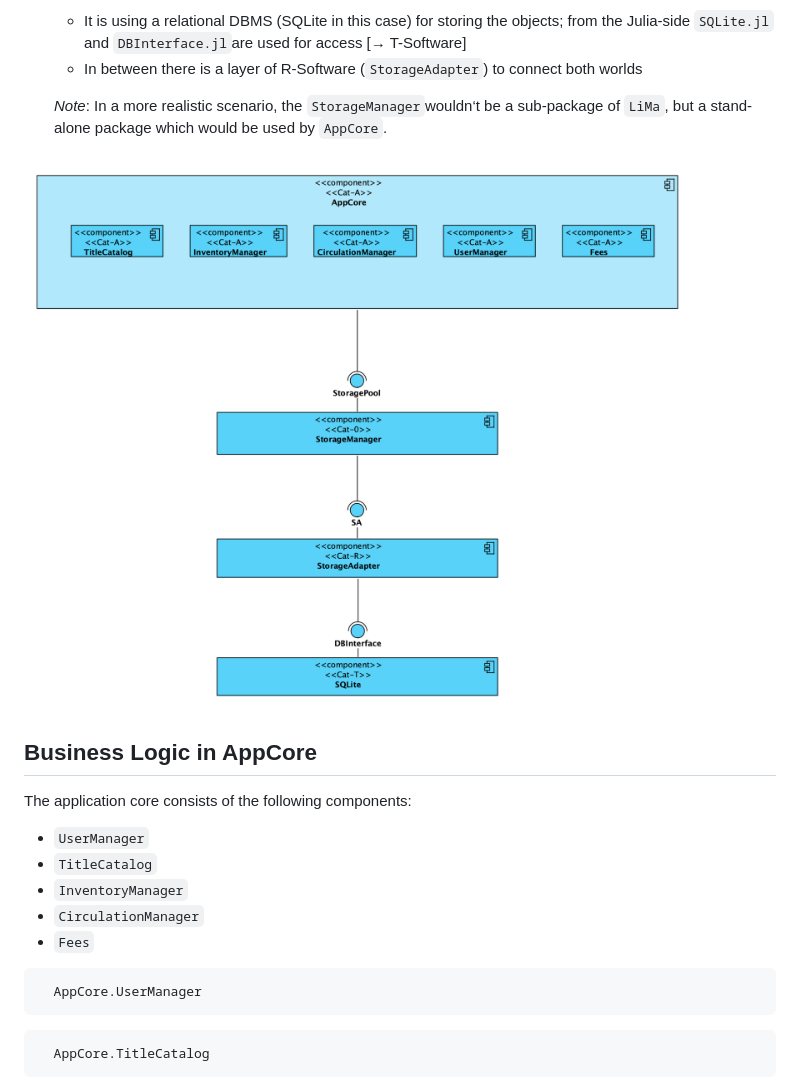
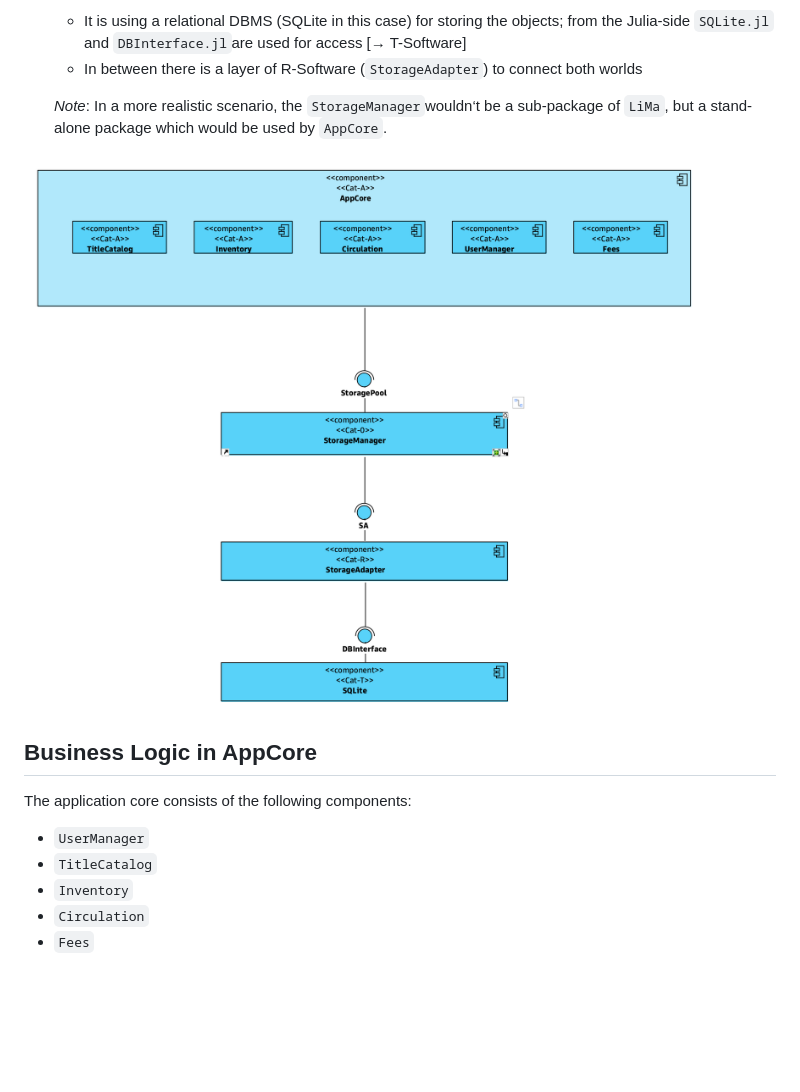
Before and after one commit to roland-KA/LiMa.jl, a Markdown page: docs/src/index.md, the part around the change. Drawn GitHub-style; pictures changed too: docs/src/assets/Comp-AppCore-StorageManager.png; blank space fills up the shorter version.

Commit message:
Initial versions for all AppCore-modules available

````diff
--- a/docs/src/index.md
+++ b/docs/src/index.md
@@ -27,9 +27,6 @@ The software in this repo is a work in progress. It focuses currently on the sub
 
   *Note*: In a more realistic scenario, the `StorageManager`wouldn‘t be a sub-package of `LiMa`, but a stand-alone package which would be used by `AppCore`.
 
-
-
-
 ![Comp-AppCore-StorageManager](assets/Comp-AppCore-StorageManager.png)
 
 ## Business Logic in AppCore
@@ -37,14 +34,6 @@ The software in this repo is a work in progress. It focuses currently on the sub
 The application core consists of the following components:
 - `UserManager`
 - `TitleCatalog`
-- `InventoryManager`
-- `CirculationManager`
+- `Inventory`
+- `Circulation`
 - `Fees`
-
-```@docs
-  AppCore.UserManager
-```
-
-```@docs
-  AppCore.TitleCatalog
-```
````
Also changed, not shown: docs/src/StorageManager.md (+14 -7 lines), 14 other files.
